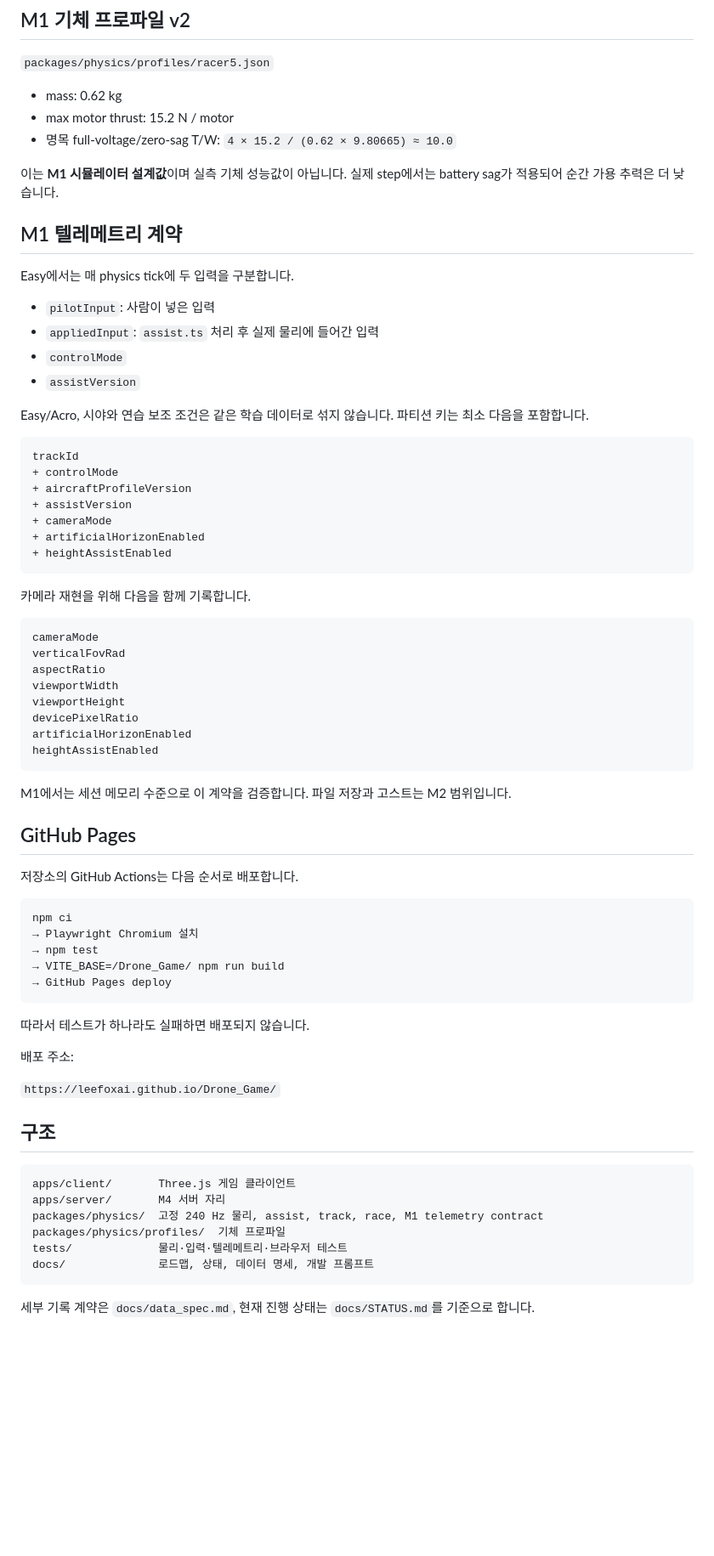
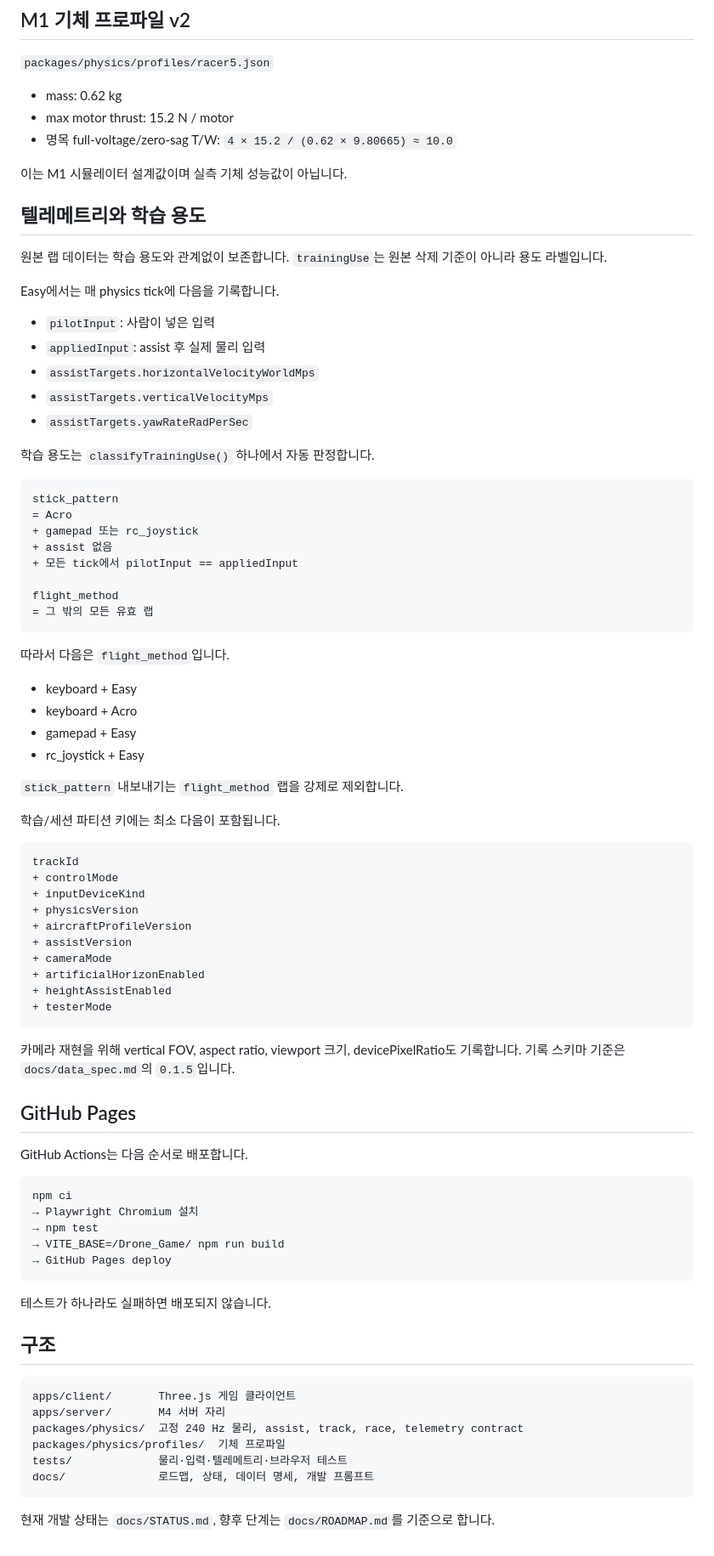
Before and after one commit to leefoxai/Drone_Game, a Markdown page: README.md, the part around one of its changes. Shown at 85% size. Drawn GitHub-style; blank space fills up the shorter version.

````diff
--- a/README.md
+++ b/README.md
@@ -119,47 +153,64 @@ Easy 보조 자체는 `ASSIST_VERSION=1`을 유지합니다.
 - max motor thrust: 15.2 N / motor
 - 명목 full-voltage/zero-sag T/W: `4 × 15.2 / (0.62 × 9.80665) ≈ 10.0`
 
-이는 **M1 시뮬레이터 설계값**이며 실측 기체 성능값이 아닙니다. 실제 step에서는 battery sag가 적용되어 순간 가용 추력은 더 낮습니다.
+이는 M1 시뮬레이터 설계값이며 실측 기체 성능값이 아닙니다.
 
-## M1 텔레메트리 계약
+## 텔레메트리와 학습 용도
 
-Easy에서는 매 physics tick에 두 입력을 구분합니다.
+원본 랩 데이터는 학습 용도와 관계없이 보존합니다.
+`trainingUse`는 원본 삭제 기준이 아니라 용도 라벨입니다.
+
+Easy에서는 매 physics tick에 다음을 기록합니다.
 
 - `pilotInput`: 사람이 넣은 입력
-- `appliedInput`: `assist.ts` 처리 후 실제 물리에 들어간 입력
-- `controlMode`
-- `assistVersion`
+- `appliedInput`: assist 후 실제 물리 입력
+- `assistTargets.horizontalVelocityWorldMps`
+- `assistTargets.verticalVelocityMps`
+- `assistTargets.yawRateRadPerSec`
 
-Easy/Acro, 시야와 연습 보조 조건은 같은 학습 데이터로 섞지 않습니다. 파티션 키는 최소 다음을 포함합니다.
+학습 용도는 `classifyTrainingUse()` 하나에서 자동 판정합니다.
+
+```text
+stick_pattern
+= Acro
++ gamepad 또는 rc_joystick
++ assist 없음
++ 모든 tick에서 pilotInput == appliedInput
+
+flight_method
+= 그 밖의 모든 유효 랩
+```
+
+따라서 다음은 `flight_method`입니다.
+
+- keyboard + Easy
+- keyboard + Acro
+- gamepad + Easy
+- rc_joystick + Easy
+
+`stick_pattern` 내보내기는 `flight_method` 랩을 강제로 제외합니다.
+
+학습/세션 파티션 키에는 최소 다음이 포함됩니다.
 
 ```text
 trackId
 + controlMode
++ inputDeviceKind
++ physicsVersion
 + aircraftProfileVersion
 + assistVersion
 + cameraMode
 + artificialHorizonEnabled
 + heightAssistEnabled
++ testerMode
 ```
 
-카메라 재현을 위해 다음을 함께 기록합니다.
-
-```text
-cameraMode
-verticalFovRad
-aspectRatio
-viewportWidth
-viewportHeight
-devicePixelRatio
-artificialHorizonEnabled
-heightAssistEnabled
-```
-
-M1에서는 세션 메모리 수준으로 이 계약을 검증합니다. 파일 저장과 고스트는 M2 범위입니다.
+카메라 재현을 위해 vertical FOV, aspect ratio, viewport 크기, devicePixelRatio도 기록합니다.
+기록 스키마 기준은 `docs/data_spec.md`의 `0.1.5`입니다.
 
 ## GitHub Pages
 
-저장소의 GitHub Actions는 다음 순서로 배포합니다.
+GitHub Actions는 다음 순서로 배포합니다.
 
 ```text
 npm ci
@@ -169,21 +220,17 @@ npm ci
 → GitHub Pages deploy
 ```
 
-따라서 테스트가 하나라도 실패하면 배포되지 않습니다.
-
-배포 주소:
-
-`https://leefoxai.github.io/Drone_Game/`
+테스트가 하나라도 실패하면 배포되지 않습니다.
 
 ## 구조
 
 ```text
 apps/client/       Three.js 게임 클라이언트
 apps/server/       M4 서버 자리
-packages/physics/  고정 240 Hz 물리, assist, track, race, M1 telemetry contract
+packages/physics/  고정 240 Hz 물리, assist, track, race, telemetry contract
 packages/physics/profiles/  기체 프로파일
 tests/             물리·입력·텔레메트리·브라우저 테스트
 docs/              로드맵, 상태, 데이터 명세, 개발 프롬프트
 ```
 
-세부 기록 계약은 `docs/data_spec.md`, 현재 진행 상태는 `docs/STATUS.md`를 기준으로 합니다.
+현재 개발 상태는 `docs/STATUS.md`, 향후 단계는 `docs/ROADMAP.md`를 기준으로 합니다.
````
Also changed, not shown: other parts of README.md (+78 -44 lines).
